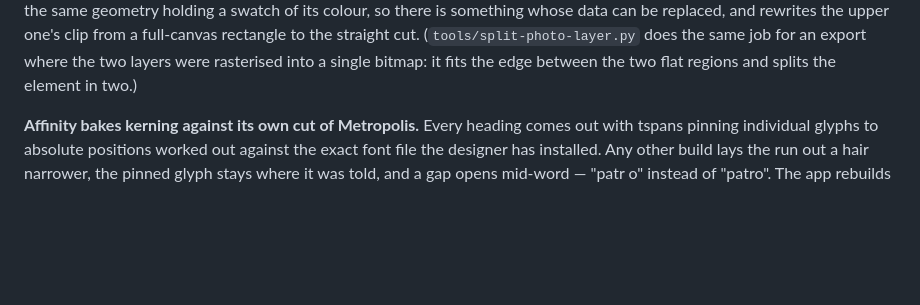
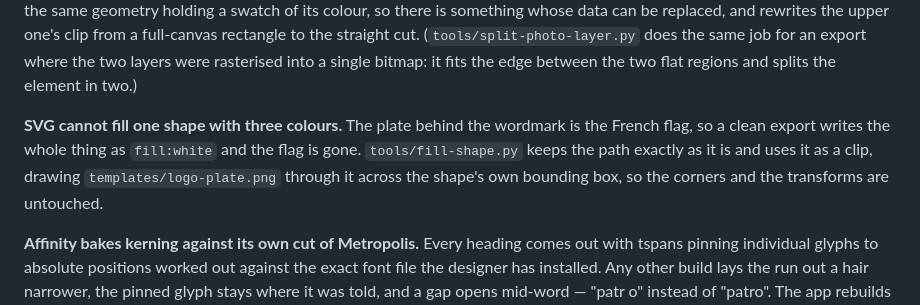
Before and after one commit to SchndrDavid/fracify, a Markdown page: README.md, the part around the change. Drawn GitHub-style; blank space fills up the shorter version.

```diff
--- a/README.md
+++ b/README.md
@@ -118,6 +118,13 @@ can be replaced, and rewrites the upper one's clip from a full-canvas rectangle
 to the straight cut. (`tools/split-photo-layer.py` does the same job for an
 export where the two layers were rasterised into a single bitmap: it fits the
 edge between the two flat regions and splits the element in two.)
+
+**SVG cannot fill one shape with three colours.** The plate behind the
+wordmark is the French flag, so a clean export writes the whole thing as
+`fill:white` and the flag is gone. `tools/fill-shape.py` keeps the path exactly
+as it is and uses it as a clip, drawing `templates/logo-plate.png` through it
+across the shape's own bounding box, so the corners and the transforms are
+untouched.
 
 **Affinity bakes kerning against its own cut of Metropolis.** Every heading
 comes out with tspans pinning individual glyphs to absolute positions worked out
```
Also changed, not shown: templates/logo-plate.png (added), 7 other files.
